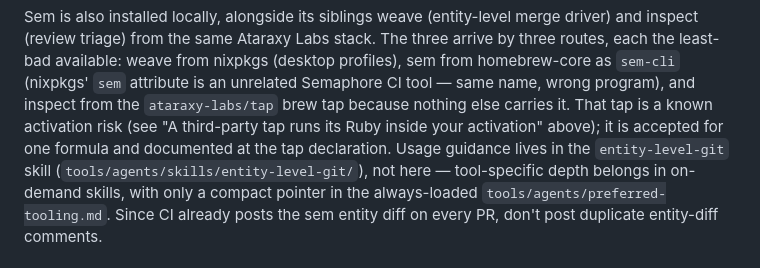
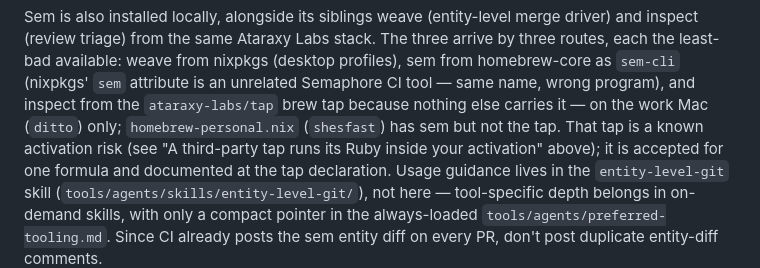
Before and after one commit to alycda/dotfiles, a Markdown page: CLAUDE.md, the part around the change. GitHub-like rendering.

Commit message:
Say which Mac actually has inspect
Code review caught that the skill's availability table and CLAUDE.md
both claimed inspect is installed "on the desktop machines". It is on
one of two. The tap and brew live in darwin/modules/homebrew.nix, which
only ditto imports; shesfast imports homebrew-personal.nix, which has
sem-cli and nothing from the Ataraxy tap. Evaluated brews confirm it:
ditto gets ataraxy-labs/tap/inspect, shesfast does not.

Same failure as the nixpkgs claim two commits back, one level down: I
generalised from the one homebrew module I had edited without checking
how many there were. shesfast arrived with the main merge, so the
sentence was written against a repo shape that no longer existed.

Fixed by correcting the docs rather than adding the tap to the second
machine. That tap is a known activation risk being tolerated for one
formula; widening it to another Mac's darwin-rebuild is not a thing to
do as a side effect of fixing a sentence. The skill now says so, so an
agent that hits `inspect: command not found` on shesfast does not
helpfully "fix" it.

The table gained an explicit per-machine column, and the "both" cells
were evaluated rather than assumed: weave is in home.packages for
ditto's and shesfast's users alike.

Co-Authored-By: Claude Fable 5 <noreply@anthropic.com>
Claude-Session: https://claude.ai/code/session_01J2Mv7iPiENFihUPt2zNdRe

```diff
--- a/CLAUDE.md
+++ b/CLAUDE.md
@@ -724,7 +724,8 @@ The three arrive by three routes, each the least-bad available: weave from
 nixpkgs (desktop profiles), sem from homebrew-core as `sem-cli` (nixpkgs'
 `sem` attribute is an unrelated Semaphore CI tool — same name, wrong
 program), and inspect from the `ataraxy-labs/tap` brew tap because nothing
-else carries it. That tap is a known activation risk (see "A third-party tap
+else carries it — on the work Mac (`ditto`) only; `homebrew-personal.nix`
+(`shesfast`) has sem but not the tap. That tap is a known activation risk (see "A third-party tap
 runs its Ruby inside your activation" above); it is accepted for one formula
 and documented at the tap declaration. Usage guidance lives in the
 `entity-level-git` skill (`tools/agents/skills/entity-level-git/`), not
```
Also changed, not shown: 1 other file.
